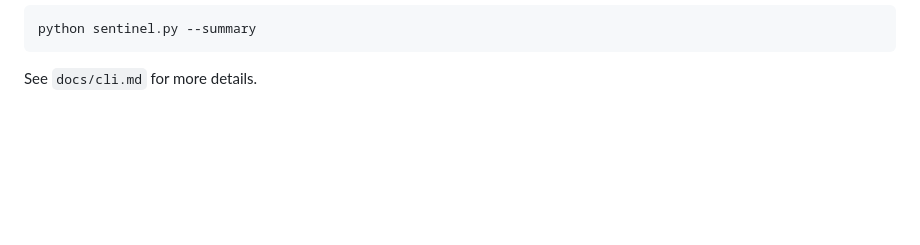
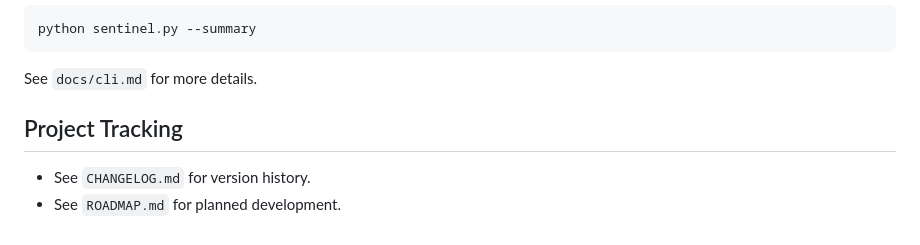
Before and after one commit to liNAyildiiz/ZeroDaySentinel, a Markdown page: README.md, the part around the change. Drawn GitHub-style; blank space fills up the shorter version.

Commit message:
Add changelog and roadmap

````diff
--- a/README.md
+++ b/README.md
@@ -190,3 +190,8 @@ python sentinel.py --summary
 ```
 
 See `docs/cli.md` for more details.
+
+## Project Tracking
+
+- See `CHANGELOG.md` for version history.
+- See `ROADMAP.md` for planned development.
````
Also changed, not shown: CHANGELOG.md (added, +38 -0 lines), ROADMAP.md (added, +50 -0 lines).
